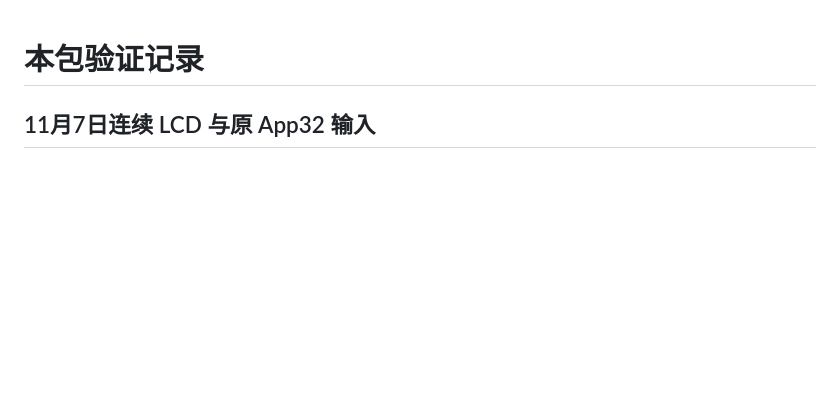
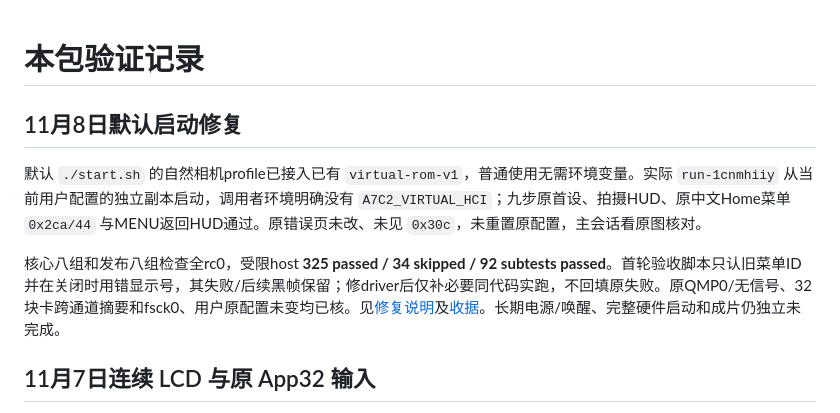
Before and after one commit to chocotan/a7c2-qemu, a Markdown page: validation/README.md, the part around the change. Drawn GitHub-style; blank space fills up the shorter version.

Commit message:
Enable the existing virtual controller for default camera startup

```diff
--- a/validation/README.md
+++ b/validation/README.md
@@ -1,4 +1,10 @@
 # 本包验证记录
+
+## 11月8日默认启动修复
+
+默认 `./start.sh` 的自然相机profile已接入已有 `virtual-rom-v1`，普通使用无需环境变量。实际 `run-1cnmhiiy` 从当前用户配置的独立副本启动，调用者环境明确没有 `A7C2_VIRTUAL_HCI`；九步原首设、拍摄HUD、原中文Home菜单 `0x2ca/44` 与MENU返回HUD通过。原错误页未改、未见 `0x30c`，未重置原配置，主会话看原图核对。
+
+核心八组和发布八组检查全rc0，受限host **325 passed / 34 skipped / 92 subtests passed**。首轮验收脚本只认旧菜单ID并在关闭时用错显示号，其失败/后续黑帧保留；修driver后仅补必要同代码实跑，不回填原失败。原QMP0/无信号、32块卡跨通道摘要和fsck0、用户原配置未变均已核。见[修复说明](../docs/tech/2026-11-08-default-startup.md)及[收据](default-startup-20261108.json)。长期电源/唤醒、完整硬件启动和成片仍独立未完成。
 
 ## 11月7日连续 LCD 与原 App32 输入
 
```
Also changed, not shown: README.md (+7 -5 lines), docs/tech/2026-11-08-default-startup.md (added, +29 -0 lines), docs/images/default-startup-20261108.png (added), 4 other files.
